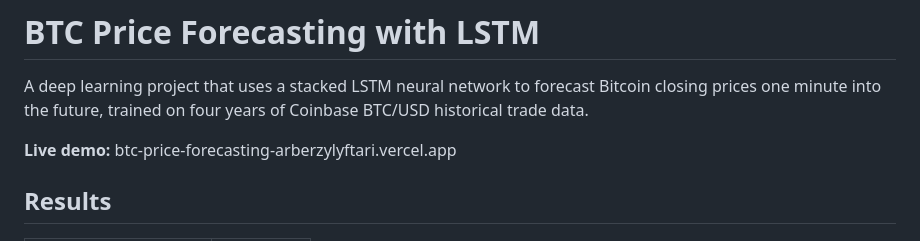
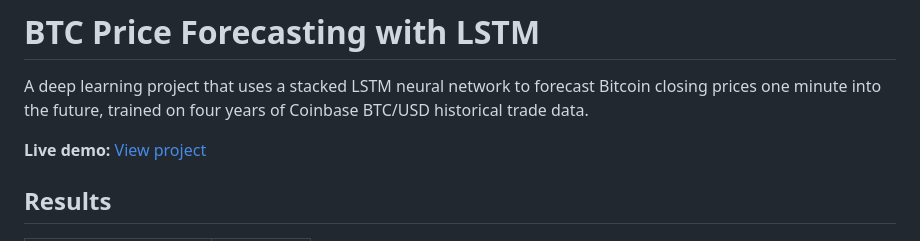
Before and after one commit to arberzylyftari/btc-price-forecasting, a Markdown page: README.md, the part around the change. Rendered like a GitHub page.

Commit message:
Update live demo link format in README

```diff
--- a/README.md
+++ b/README.md
@@ -4,7 +4,7 @@ A deep learning project that uses a stacked LSTM neural network to forecast
 Bitcoin closing prices one minute into the future, trained on four years of
 Coinbase BTC/USD historical trade data.
 
-**Live demo:** btc-price-forecasting-arberzylyftari.vercel.app
+**Live demo:** [View project](https://btc-price-forecasting-arberzylyftari.vercel.app)
 
 ## Results
 
```
